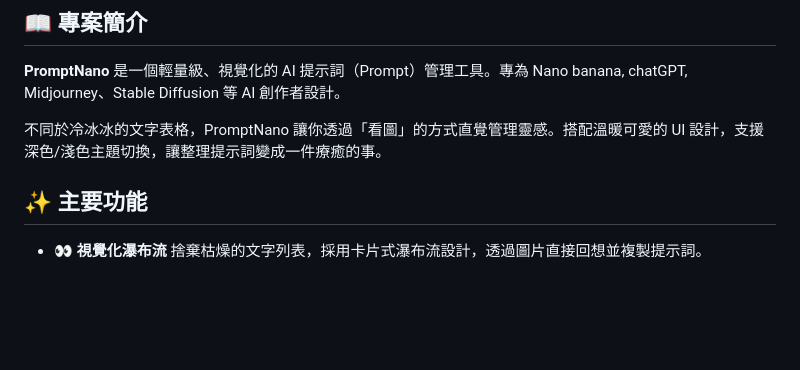
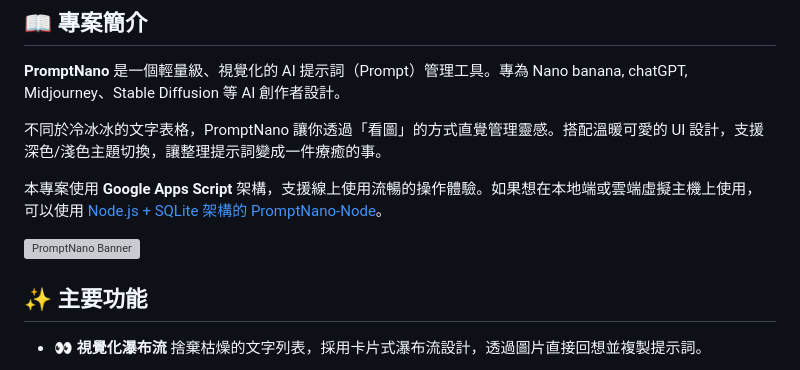
Before and after one commit to max32002/PromptNano, a Markdown page: README.md, the part around the change. Drawn GitHub-style; blank space fills up the shorter version; grey boxes are pictures that could not be loaded.

Commit message:
add link to prompt-nona-node

```diff
--- a/README.md
+++ b/README.md
@@ -9,6 +9,10 @@
 **PromptNano** 是一個輕量級、視覺化的 AI 提示詞（Prompt）管理工具。專為 Nano banana, chatGPT, Midjourney、Stable Diffusion 等 AI 創作者設計。
 
 不同於冷冰冰的文字表格，PromptNano 讓你透過「看圖」的方式直覺管理靈感。搭配溫暖可愛的 UI 設計，支援深色/淺色主題切換，讓整理提示詞變成一件療癒的事。
+
+本專案使用 **Google Apps Script** 架構，支援線上使用流暢的操作體驗。如果想在本地端或雲端虛擬主機上使用，可以使用 [Node.js + SQLite 架構的 PromptNano-Node](https://github.com/max32002/PromptNano-Node)。
+
+![PromptNano Banner](https://github.com/max32002/PromptNano-Node/raw/main/preview/banner.jpg)
 
 ## ✨ 主要功能
 
```
